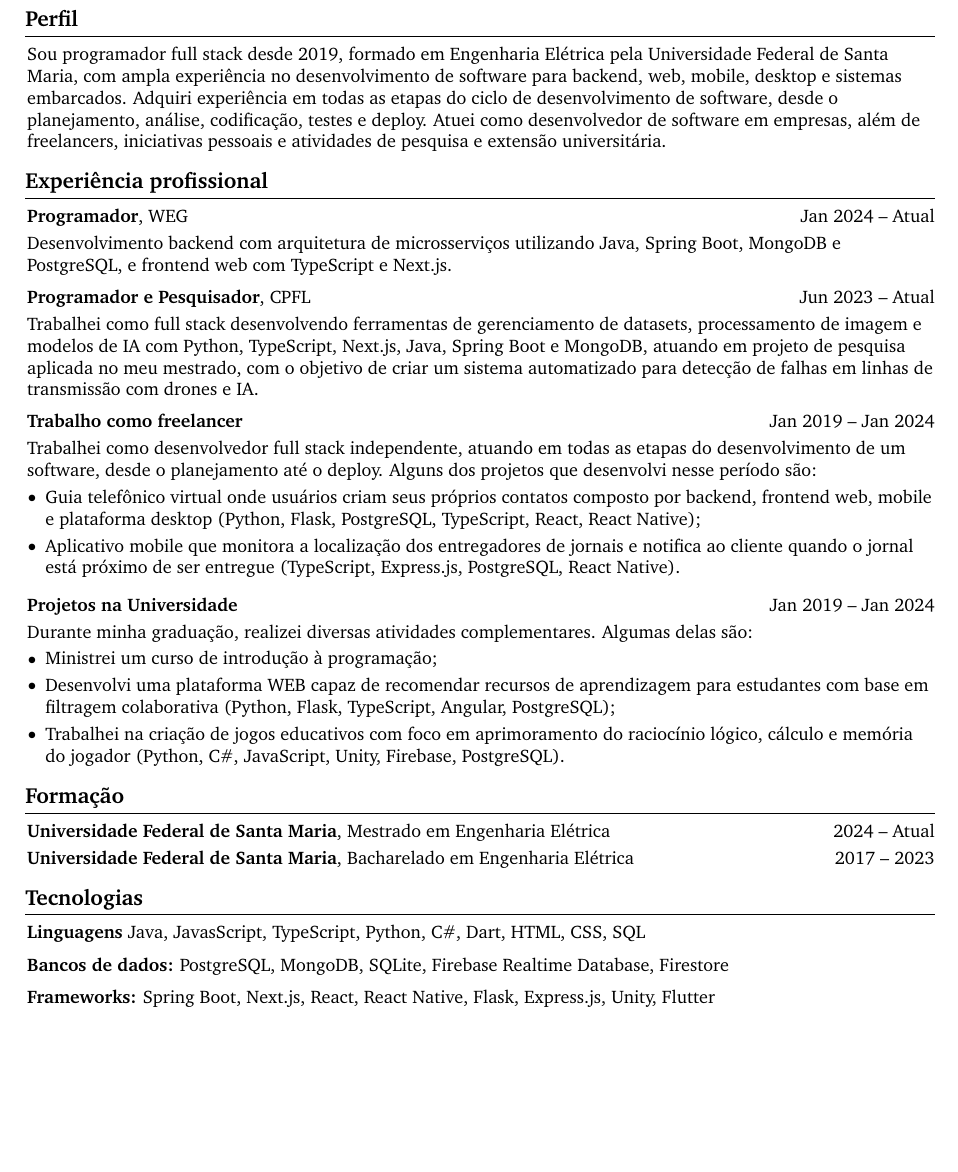
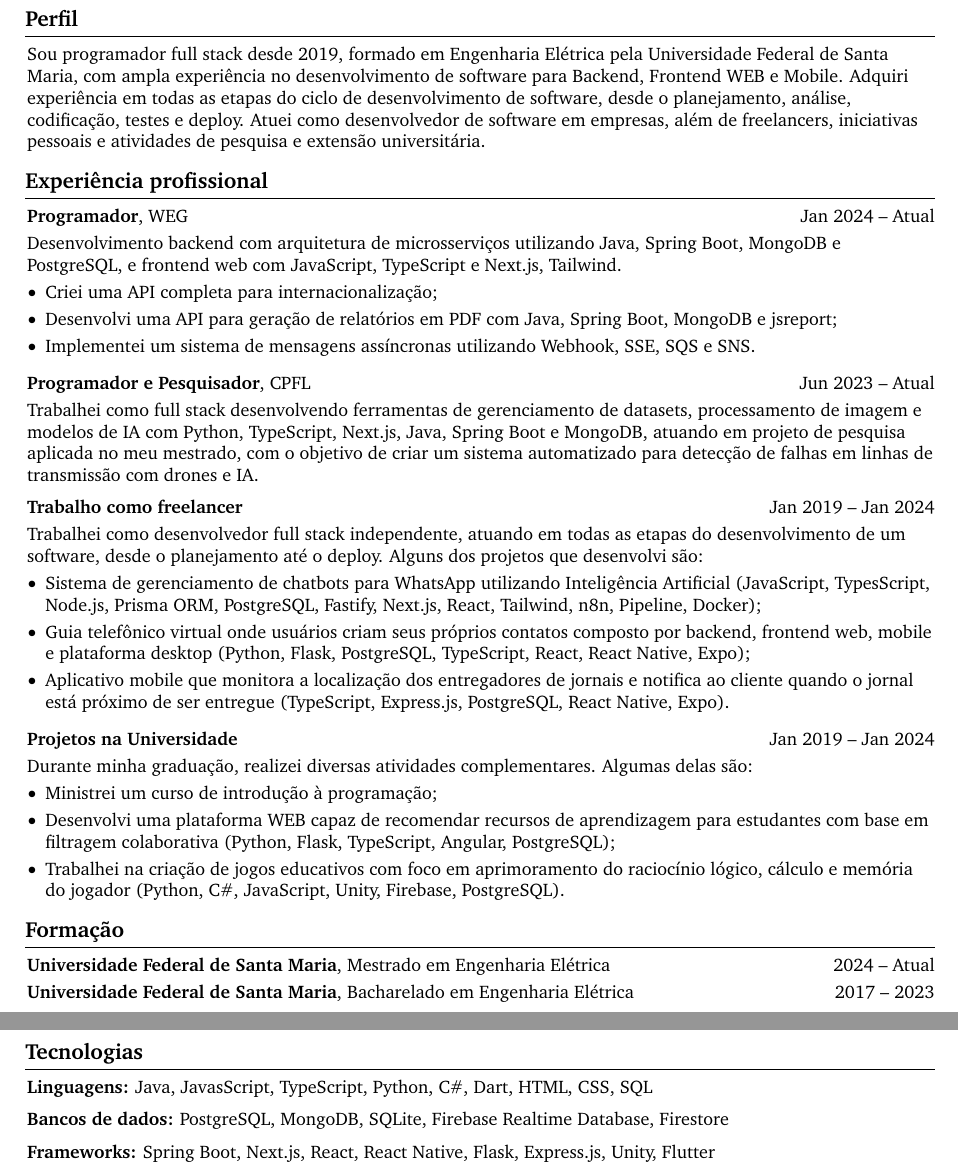
Before and after one commit to no-code-luanws/cv, a LaTeX document (documents/main.tex, which reads documents/cv.tex): part of the page before the commit and two parts of pages 1 and 2 of 2 after it, the two joined at a grey line, cut so that both start at the same text, the shorter picture padded with empty space. Compiled offline with pdfLaTeX.

Commit message:
Update cv.tex

```diff
--- a/documents/cv.tex
+++ b/documents/cv.tex
@@ -35,7 +35,7 @@
 \section{Perfil}
 
 \begin{onecolentry}
-    Sou programador full stack desde 2019, formado em Engenharia Elétrica pela Universidade Federal de Santa Maria, com ampla experiência no desenvolvimento de software para backend, web, mobile, desktop e sistemas embarcados. Adquiri experiência em todas as etapas do ciclo de desenvolvimento de software, desde o planejamento, análise, codificação, testes e deploy. Atuei como desenvolvedor de software em empresas, além de freelancers, iniciativas pessoais e atividades de pesquisa e extensão universitária.
+    Sou programador full stack desde 2019, formado em Engenharia Elétrica pela Universidade Federal de Santa Maria, com ampla experiência no desenvolvimento de software para Backend, Frontend WEB e Mobile. Adquiri experiência em todas as etapas do ciclo de desenvolvimento de software, desde o planejamento, análise, codificação, testes e deploy. Atuei como desenvolvedor de software em empresas, além de freelancers, iniciativas pessoais e atividades de pesquisa e extensão universitária.
 \end{onecolentry}
 
 
@@ -46,7 +46,13 @@
 \textbf{Programador}, WEG\end{twocolentry}
 \vspace{0.10 cm}
 \begin{onecolentry}
-    Desenvolvimento backend com arquitetura de microsserviços utilizando Java, Spring Boot, MongoDB e PostgreSQL, e frontend web com TypeScript e Next.js.
+    Desenvolvimento backend com arquitetura de microsserviços utilizando Java, Spring Boot, MongoDB e PostgreSQL, e frontend web com JavaScript, TypeScript e Next.js, Tailwind.
+    \begin{highlights}
+        \item Criei uma API completa para internacionalização;
+        \item Desenvolvi uma API para geração de relatórios em PDF com Java, Spring Boot, MongoDB e jsreport;
+        \item Implementei um sistema de mensagens assíncronas utilizando Webhook, SSE, SQS e SNS.
+    \end{highlights}
+
 \end{onecolentry}
 
 
@@ -66,10 +72,11 @@
 \textbf{Trabalho como freelancer}\end{twocolentry}
 \vspace{0.10 cm}
 \begin{onecolentry}
-    Trabalhei como desenvolvedor full stack independente, atuando em todas as etapas do desenvolvimento de um software, desde o planejamento até o deploy. Alguns dos projetos que desenvolvi nesse período são:
+    Trabalhei como desenvolvedor full stack independente, atuando em todas as etapas do desenvolvimento de um software, desde o planejamento até o deploy. Alguns dos projetos que desenvolvi são:
     \begin{highlights}
-        \item Guia telefônico virtual onde usuários criam seus próprios contatos composto por backend, frontend web, mobile e plataforma desktop (Python, Flask, PostgreSQL, TypeScript, React, React Native);
-        \item Aplicativo mobile que monitora a localização dos entregadores de jornais e notifica ao cliente quando o jornal está próximo de ser entregue (TypeScript, Express.js, PostgreSQL, React Native).
+        \item Sistema de gerenciamento de chatbots para WhatsApp utilizando Inteligência Artificial (JavaScript, TypesScript, Node.js, Prisma ORM, PostgreSQL, Fastify, Next.js, React, Tailwind, n8n, Pipeline, Docker);
+        \item Guia telefônico virtual onde usuários criam seus próprios contatos composto por backend, frontend web, mobile e plataforma desktop (Python, Flask, PostgreSQL, TypeScript, React, React Native, Expo);
+        \item Aplicativo mobile que monitora a localização dos entregadores de jornais e notifica ao cliente quando o jornal está próximo de ser entregue (TypeScript, Express.js, PostgreSQL, React Native, Expo).
     \end{highlights}
 \end{onecolentry}
 
@@ -104,7 +111,7 @@
 \section{Tecnologias}
 
 \begin{onecolentry}
-    \textbf{Linguagens} Java, JavasScript, TypeScript, Python, C\#, Dart, HTML, CSS, SQL
+    \textbf{Linguagens:} Java, JavasScript, TypeScript, Python, C\#, Dart, HTML, CSS, SQL
 \end{onecolentry}
 
 \vspace{0.2 cm}
```
